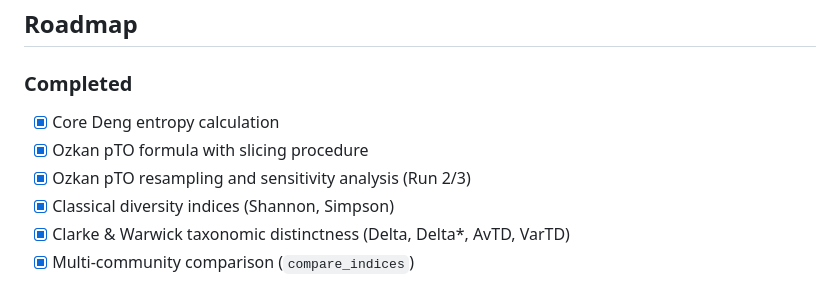
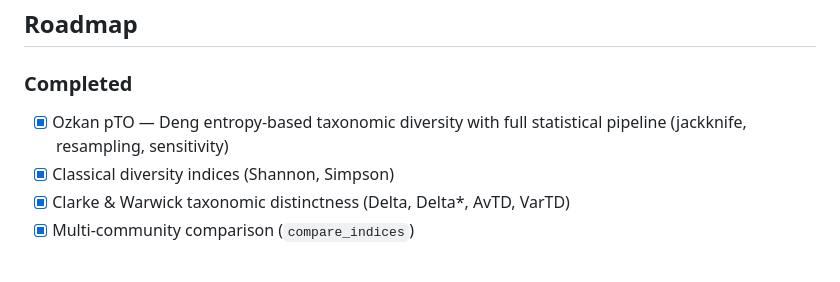
Before and after one commit to mgorgoz/taxonomic-diversity-r, a Markdown page: README.md, the part around the change. Rendered like a GitHub page.

Commit message:
Simplify roadmap: merge Ozkan pTO steps into single entry

```diff
--- a/README.md
+++ b/README.md
@@ -112,9 +112,7 @@ This package implements the Deng entropy-based taxonomic diversity measure propo
 
 ### Completed
 
-- [x] Core Deng entropy calculation
-- [x] Ozkan pTO formula with slicing procedure
-- [x] Ozkan pTO resampling and sensitivity analysis (Run 2/3)
+- [x] Ozkan pTO — Deng entropy-based taxonomic diversity with full statistical pipeline (jackknife, resampling, sensitivity)
 - [x] Classical diversity indices (Shannon, Simpson)
 - [x] Clarke & Warwick taxonomic distinctness (Delta, Delta*, AvTD, VarTD)
 - [x] Multi-community comparison (`compare_indices`)
```
